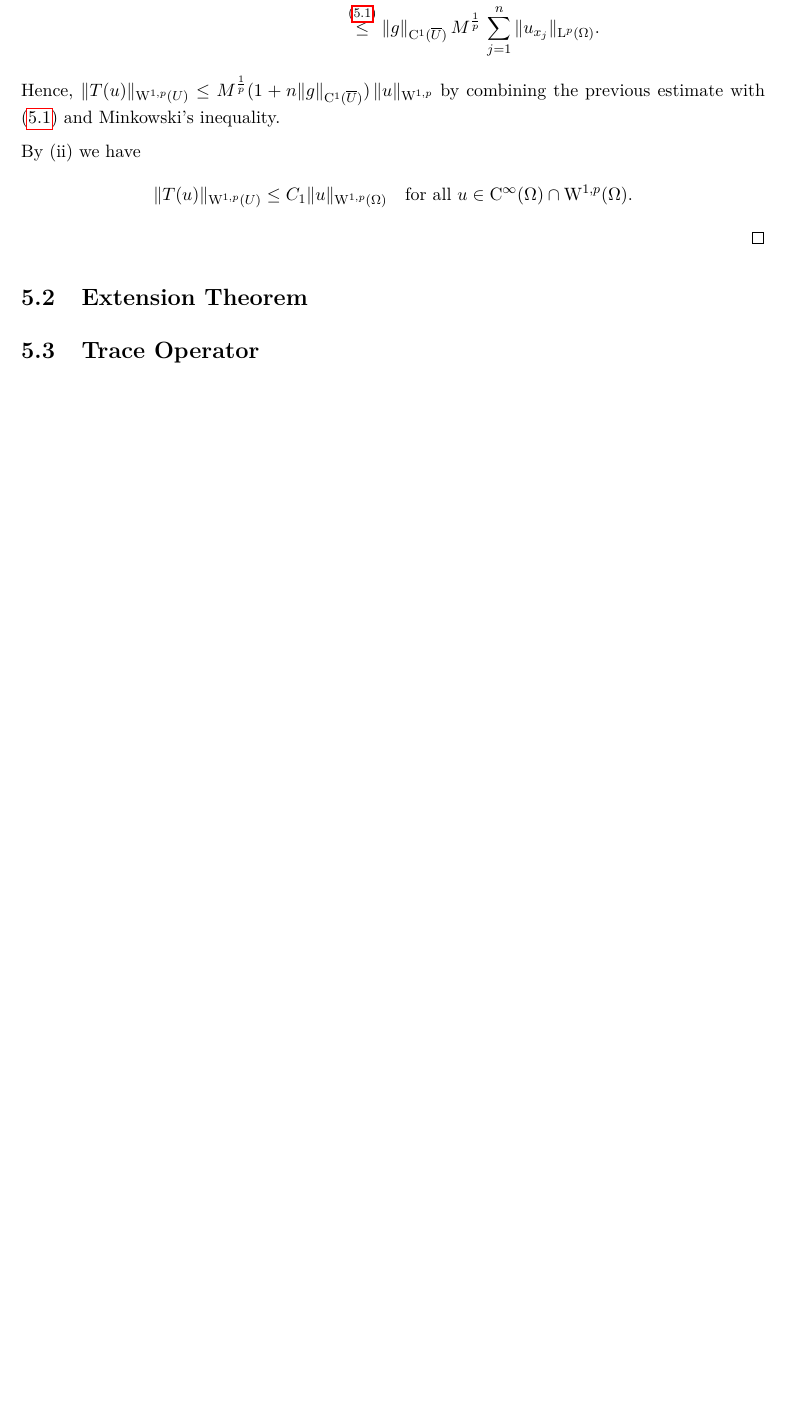
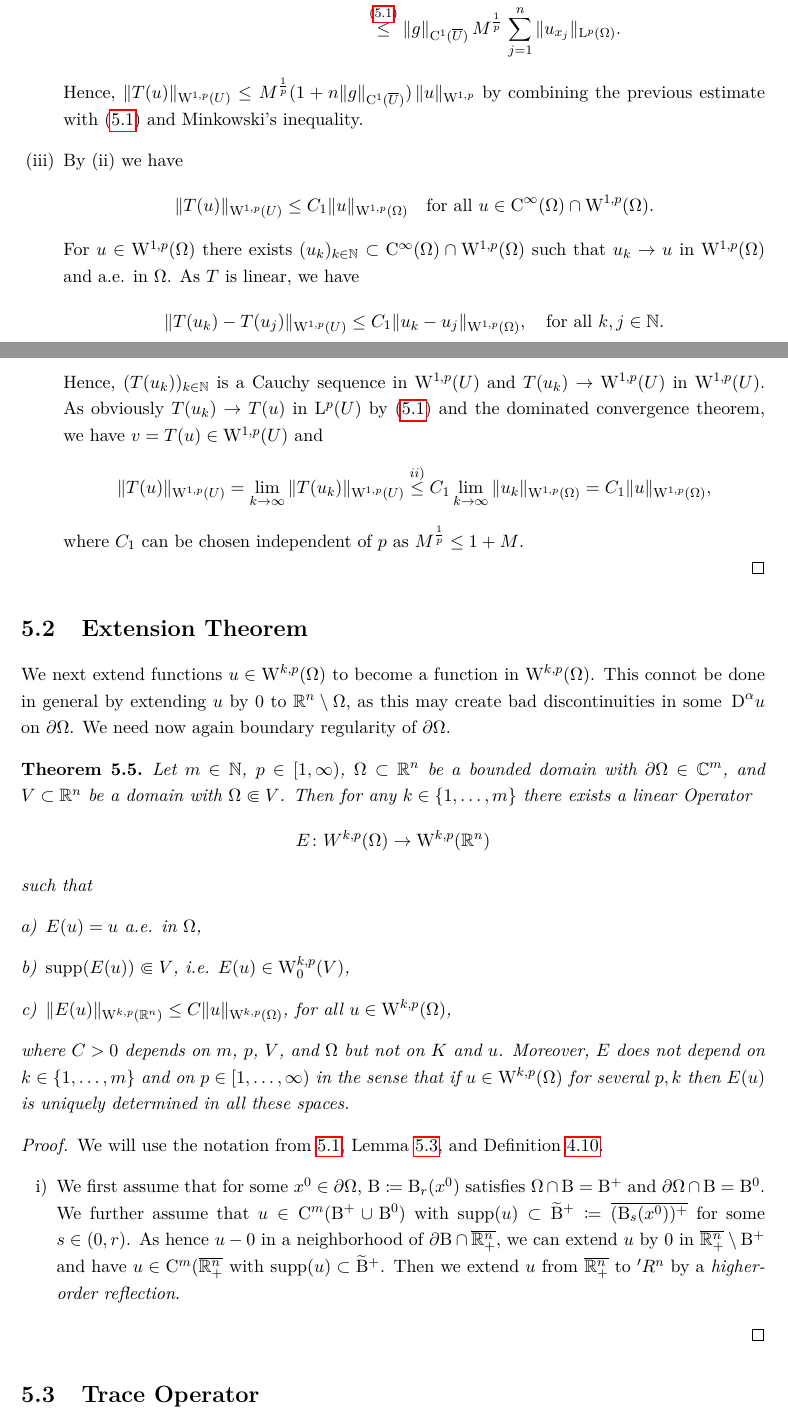
Before and after one commit to eltenedor/sobolev_skript, a LaTeX document (sobolev.tex, which reads chap5.tex): part of page 27 of 29 before the commit and two parts of pages 27 and 28 of 30 after it, the two joined at a grey line, cut so that both start at the same text, the shorter picture padded with empty space. Compiled offline with pdfLaTeX.

Commit message:
Ortswechsel

```diff
--- a/chap5.tex
+++ b/chap5.tex
@@ -99,8 +100,54 @@ A $\CC^m$-diffeomorphism also provides a transformation between the correspondin
   $$
   \|T(u)\|_{\WW^{1,p}(U)} \leq C_1 \|u\|_{\WW^{1,p}(\Omega)} \quad \text{for all } u \in \CC^\infty(\Omega) \cap \WW^{1,p}(\Omega).
   $$
+  For $u \in \WW^{1,p}(\Omega)$ there exists $(u_k)_{k \in \N} \subset \CC^\infty(\Omega) \cap \WW^{1,p}(\Omega)$ such that $u_k \to u$ in $\WW^{1,p}(\Omega)$ and a.e. in $\Omega$.
+  As $T$ is linear, we have
+  $$
+  \| T(u_k) - T(u_j)\|_{\WW^{1,p}(U)} \leq C_1 \|u_k - u_j\|_{\WW^{1,p}(\Omega)}, \quad\text{for all } k,j \in \N.
+  $$
+  Hence, $(T(u_k))_{k \in \N}$ is a Cauchy sequence in $\WW^{1,p}(U)$ and $T(u_k) \to \WW^{1,p}(U)$ in $\WW^{1,p}(U)$.
+  As obviously $T(u_k) \to T(u)$ in $\Ell^p(U)$ by \eqref{eq:trafo} and the dominated convergence theorem, we have $v = T(u) \in \WW^{1,p}(U)$ and
+  $$
+  \| T(u) \|_{\WW^{1,p}(U)}
+  = \lim_{k \to \infty} \|T(u_k)\|_{\WW^{1,p}(U)}
+  \overset{ii)}\leq C_1 \lim_{k \to \infty} \|u_k\|_{\WW^{1,p}(\Omega)}
+  = C_1 \|u\|_{\WW^{1,p}(\Omega)},
+  $$
+  where $C_1$ can be chosen independent of $p$ as $M^{\frac{1}{p}} \leq 1 + M$.
+  \end{enumerate}
 \end{proof}
 
 \section{Extension Theorem}
 
+We next extend functions $u \in \WW^{k,p}(\Omega)$ to become a function in $\WW^{k,p}(\Omega)$.
+This connot be done in general by extending $u$ by $0$ to $\R^n \setminus \Omega$, as this may create bad discontinuities in some $\DD^\alpha u$ on $\partial\Omega$.
+We need now again boundary regularity of $\partial\Omega$.
+
+\begin{thm}  Let $m \in \N$, $p \in [1,\infty)$, $\Omega \subset \R^n$ be a bounded domain with $\partial \Omega \in \C^m$, and $V \subset \R^n$ be a domain with $\Omega \Subset V$.
+  Then for any $k \in \{1,\dots,m\}$ there exists a linear Operator
+  $$
+  E \colon W^{k,p}(\Omega) \to \WW^{k,p}(\R^n)
+  $$
+  such that
+  \begin{enumerate}[a)]
+    \item $E(u) = u$ a.e. in $\Omega$,
+    \item $\supp(E(u)) \Subset V$, i.e. $E(u) \in \WW_0^{k,p}(V)$,
+    \item $\|E(u)\|_{\WW^{k,p}(\R^n)} \leq C\| u\|_{\WW^{k,p}(\Omega)}$, for all $u \in \WW^{k,p}(\Omega)$,
+  \end{enumerate}
+  where $C > 0$ depends on $m$, $p$, $V$, and $\Omega$ but not on $K$ and $u$.
+  Moreover, $E$ does not depend on $k \in\{1,\dots,m\}$ and on $p \in [1,\dots,\infty)$ in the sense that if $u \in \WW^{k,p}(\Omega)$ for several $p,k$ then $E(u)$ is uniquely determined in all these spaces.
+\end{thm}
+
+\begin{proof}
+  We will use the notation from \ref{ntion:halfspace}, Lemma \ref{lem:flattening}, and Definition \ref{defn:CmBoundary}.
+  \begin{enumerate}[i)]
+    \item We first assume that for some $x^0 \in \partial \Omega$, $\BB \coloneqq \BB_r(x^0)$ satisfies $\Omega \cap \BB = \BB^+$ and $\partial\Omega \cap \BB = \BB^0$.
+      We further assume that $u \in \CC^m(\BB^+ \cup \BB^0)$ with $\supp(u) \subset \widetilde \BB^+ \coloneqq \overline{(\BB_s(x^0))^+}$ for some $s \in (0,r)$.
+      As hence $u - 0$ in a neighborhood of $\partial\BB \cap \overline{\R^n_+}$, we can extend $u$ by $0$ in $\overline{\R^n_+} \setminus \BB^+$ and have $u \in \CC^m(\overline{\R^n_+}$ with $\supp(u) \subset \widetilde \BB^+$.
+      Then we extend $u$ from $\overline{\R^n_+}$ to $'R^n$ by a \emph{higher-order reflection}.
+  \end{enumerate}
+\end{proof}
+
+
+
 \section{Trace Operator}
--- a/sobolev.tex
+++ b/sobolev.tex
@@ -9,6 +9,8 @@
 \usepackage{enumerate}
 \usepackage{url}
 \usepackage{lmodern}
+\usepackage{hyphenat}
+
 \usepackage[pdfauthor={Fabian Gabel}, pdftitle={Sobolev Spaces}]{hyperref}
 
 \parindent 0pt
```
Also changed, not shown: chap4.tex (+4 -4 lines), sobolev.pdf, chap5.tex (21 more changed lines).
